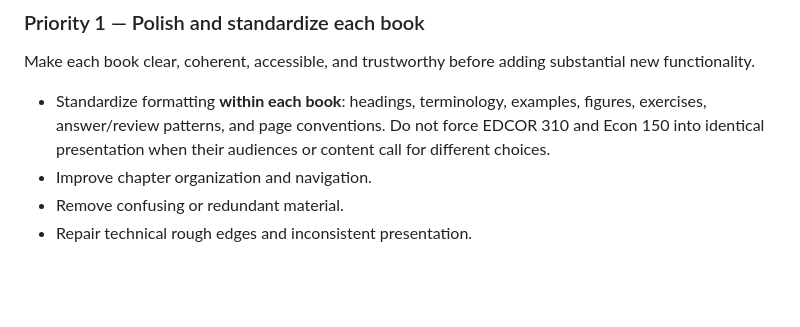
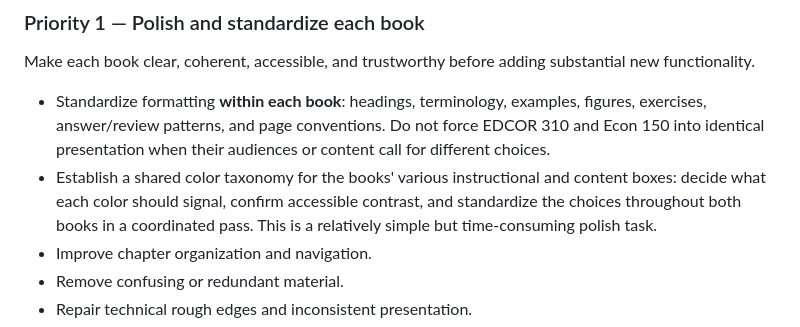
Before and after one commit to bpacini-alt/Econ-150-textbook, a Markdown page: PROJECT-PRIORITIES.md, the part around the change. Drawn GitHub-style; blank space fills up the shorter version.

Commit message:
docs: add box color standardization priority (#116)

```diff
--- a/PROJECT-PRIORITIES.md
+++ b/PROJECT-PRIORITIES.md
@@ -86,6 +86,7 @@ Before expanding the books, make sure the basic system is dependable.
 Make each book clear, coherent, accessible, and trustworthy before adding substantial new functionality.
 
 - Standardize formatting **within each book**: headings, terminology, examples, figures, exercises, answer/review patterns, and page conventions. Do not force EDCOR 310 and Econ 150 into identical presentation when their audiences or content call for different choices.
+- Establish a shared color taxonomy for the books' various instructional and content boxes: decide what each color should signal, confirm accessible contrast, and standardize the choices throughout both books in a coordinated pass. This is a relatively simple but time-consuming polish task.
 - Improve chapter organization and navigation.
 - Remove confusing or redundant material.
 - Repair technical rough edges and inconsistent presentation.
```
